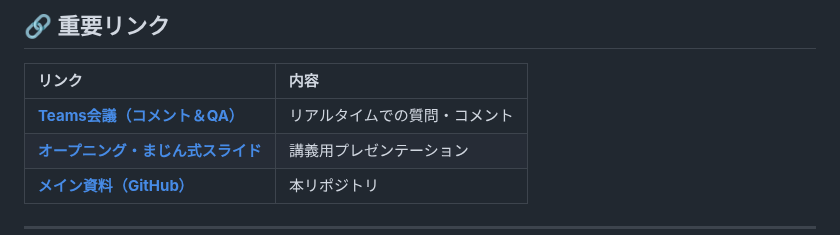
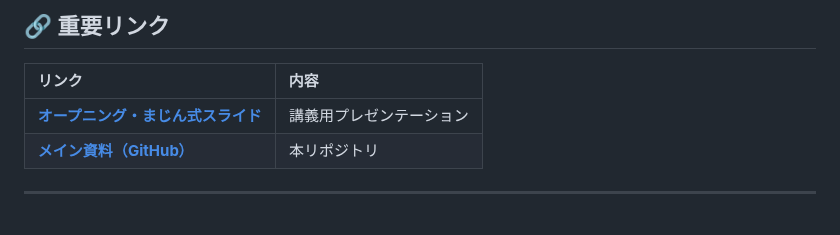
Before and after one commit to SAETAG/ai_workshop, a Markdown page: README.md, the part around the change. Drawn GitHub-style.

Commit message:
TEAMS 削除

```diff
--- a/README.md
+++ b/README.md
@@ -4,7 +4,6 @@
 
 | リンク | 内容 |
 |:---|:---|
-| **[Teams会議（コメント＆QA）](https://teams.microsoft.com/meet/4321611469814?p=MDmuZ4eGS6Vb8Fl7YG)** | リアルタイムでの質問・コメント |
 | **[オープニング・まじん式スライド](https://docs.google.com/presentation/d/1vhWLwUvGhrfld5Goark1sAdYGwfdeUNWsjDCpsA8B2M/edit?usp=sharing)** | 講義用プレゼンテーション |
 | **[メイン資料（GitHub）](https://github.com/SAETAG/ai_workshop)** | 本リポジトリ |
 
```
